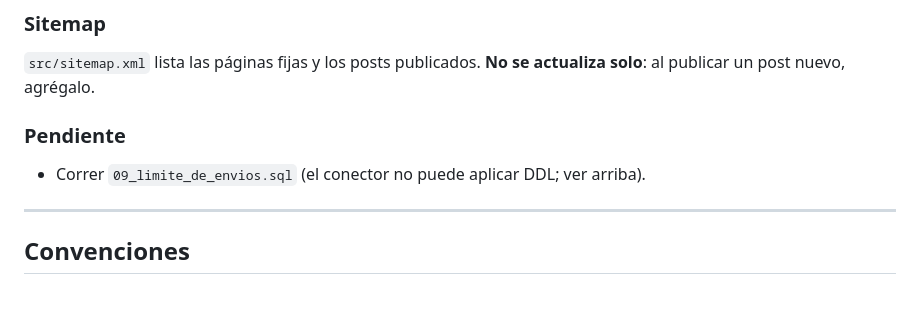
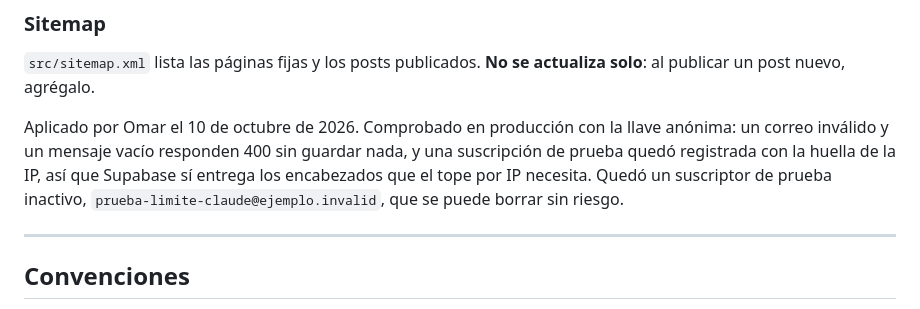
Before and after one commit to Omarvaldezp/PersonalWp, a Markdown page: CLAUDE.md, the part around the change. Rendered like a GitHub page.

Commit message:
Registrar en CLAUDE.md que 09 ya está aplicado y comprobado en producción
Co-Authored-By: Claude Opus 5.5 <noreply@anthropic.com>
Claude-Session: https://claude.ai/code/session_01LWKHca6MvswsidFgn8SRGG

```diff
--- a/CLAUDE.md
+++ b/CLAUDE.md
@@ -331,9 +331,12 @@ IP nunca queda en claro.
 `src/sitemap.xml` lista las páginas fijas y los posts publicados. **No se
 actualiza solo**: al publicar un post nuevo, agrégalo.
 
-### Pendiente
-
-- Correr `09_limite_de_envios.sql` (el conector no puede aplicar DDL; ver arriba).
+Aplicado por Omar el 10 de octubre de 2026. Comprobado en producción con la
+llave anónima: un correo inválido y un mensaje vacío responden 400 sin guardar
+nada, y una suscripción de prueba quedó registrada con la huella de la IP, así
+que Supabase sí entrega los encabezados que el tope por IP necesita. Quedó un
+suscriptor de prueba inactivo, `prueba-limite-claude@ejemplo.invalid`, que se
+puede borrar sin riesgo.
 
 ---
 
```
